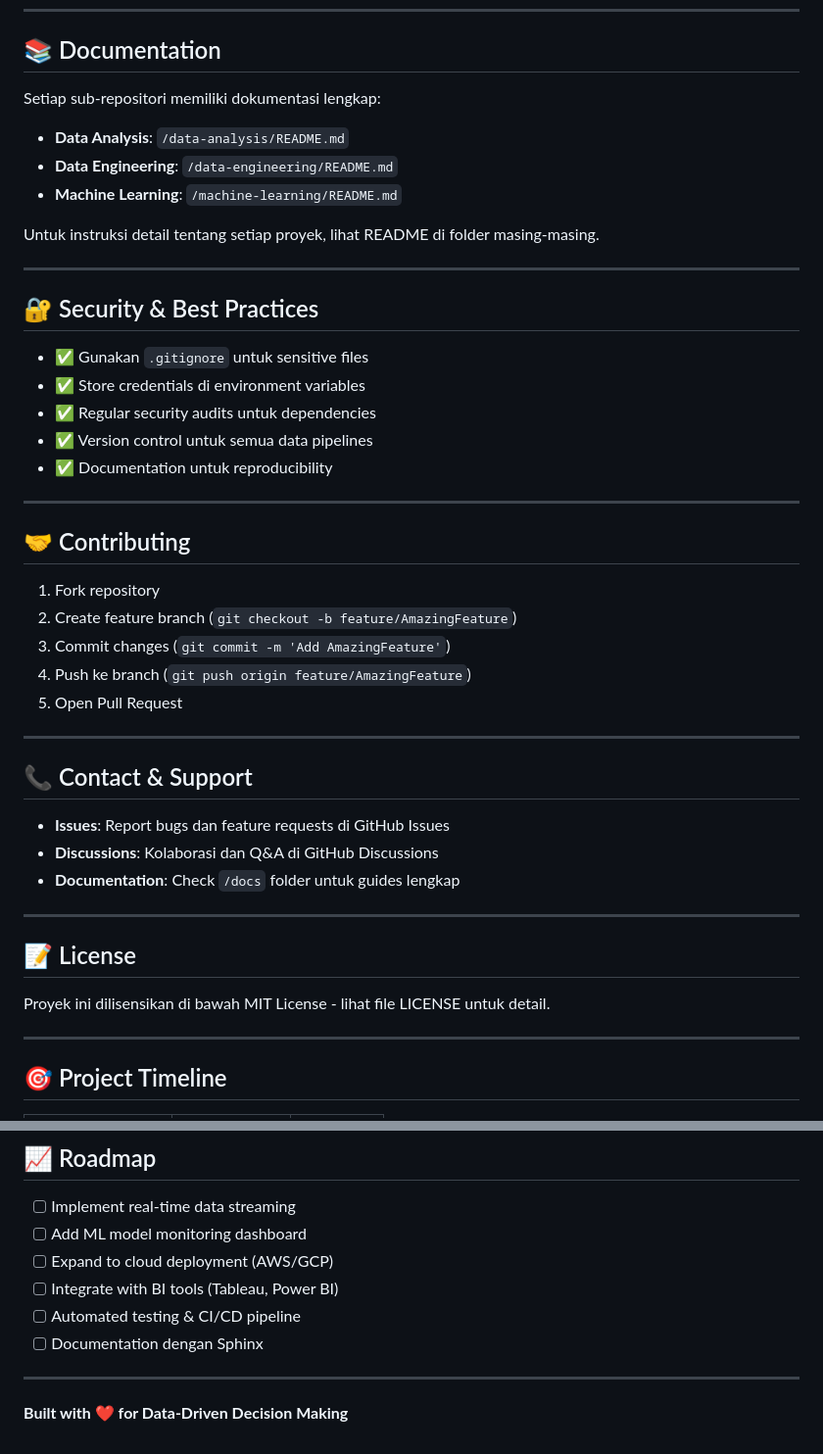
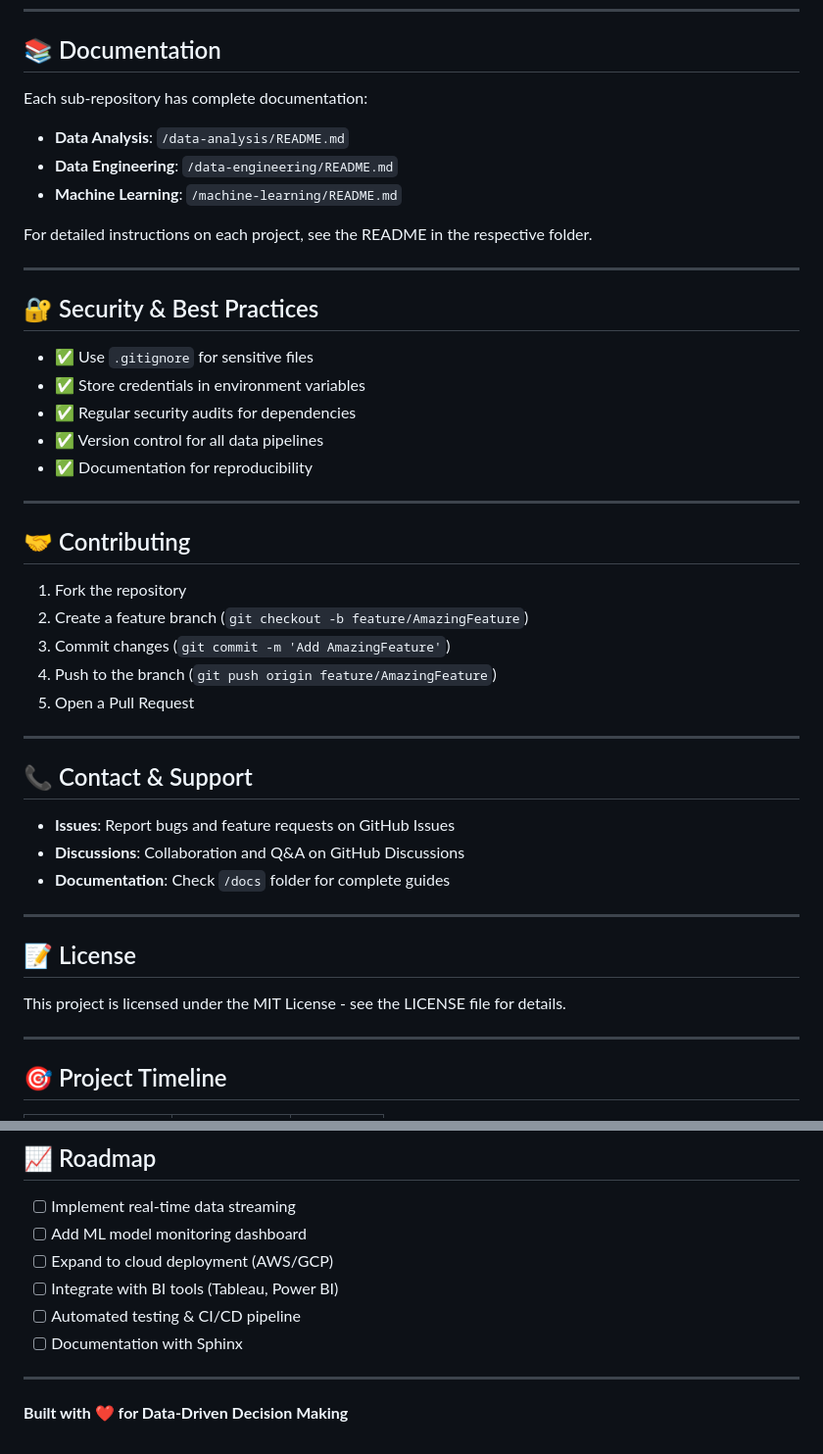
Before and after one commit to fitranpramakrisna/Data-and-AI-Projects, a Markdown page: README.md, 2 parts joined by grey strips. Shown at 98% size. GitHub-like rendering.

```diff
--- a/README.md
+++ b/README.md
@@ -142,47 +142,47 @@ Deployment & Monitoring
 
 ## 📚 Documentation
 
-Setiap sub-repositori memiliki dokumentasi lengkap:
+Each sub-repository has complete documentation:
 
 - **Data Analysis**: `/data-analysis/README.md`
 - **Data Engineering**: `/data-engineering/README.md`
 - **Machine Learning**: `/machine-learning/README.md`
 
-Untuk instruksi detail tentang setiap proyek, lihat README di folder masing-masing.
+For detailed instructions on each project, see the README in the respective folder.
 
 ---
 
 ## 🔐 Security & Best Practices
 
-- ✅ Gunakan `.gitignore` untuk sensitive files
-- ✅ Store credentials di environment variables
-- ✅ Regular security audits untuk dependencies
-- ✅ Version control untuk semua data pipelines
-- ✅ Documentation untuk reproducibility
+- ✅ Use `.gitignore` for sensitive files
+- ✅ Store credentials in environment variables
+- ✅ Regular security audits for dependencies
+- ✅ Version control for all data pipelines
+- ✅ Documentation for reproducibility
 
 ---
 
 ## 🤝 Contributing
 
-1. Fork repository
-2. Create feature branch (`git checkout -b feature/AmazingFeature`)
+1. Fork the repository
+2. Create a feature branch (`git checkout -b feature/AmazingFeature`)
 3. Commit changes (`git commit -m 'Add AmazingFeature'`)
-4. Push ke branch (`git push origin feature/AmazingFeature`)
-5. Open Pull Request
+4. Push to the branch (`git push origin feature/AmazingFeature`)
+5. Open a Pull Request
 
 ---
 
 ## 📞 Contact & Support
 
-- **Issues**: Report bugs dan feature requests di GitHub Issues
-- **Discussions**: Kolaborasi dan Q&A di GitHub Discussions
-- **Documentation**: Check `/docs` folder untuk guides lengkap
+- **Issues**: Report bugs and feature requests on GitHub Issues
+- **Discussions**: Collaboration and Q&A on GitHub Discussions
+- **Documentation**: Check `/docs` folder for complete guides
 
 ---
 
 ## 📝 License
 
-Proyek ini dilisensikan di bawah MIT License - lihat file LICENSE untuk detail.
+This project is licensed under the MIT License - see the LICENSE file for details.
 
 ---
 
@@ -203,7 +203,7 @@ Proyek ini dilisensikan di bawah MIT License - lihat file LICENSE untuk detail.
 - [ ] Expand to cloud deployment (AWS/GCP)
 - [ ] Integrate with BI tools (Tableau, Power BI)
 - [ ] Automated testing & CI/CD pipeline
-- [ ] Documentation dengan Sphinx
+- [ ] Documentation with Sphinx
 
 ---
 
```
Also changed, not shown: other parts of README.md (+50 -50 lines).
